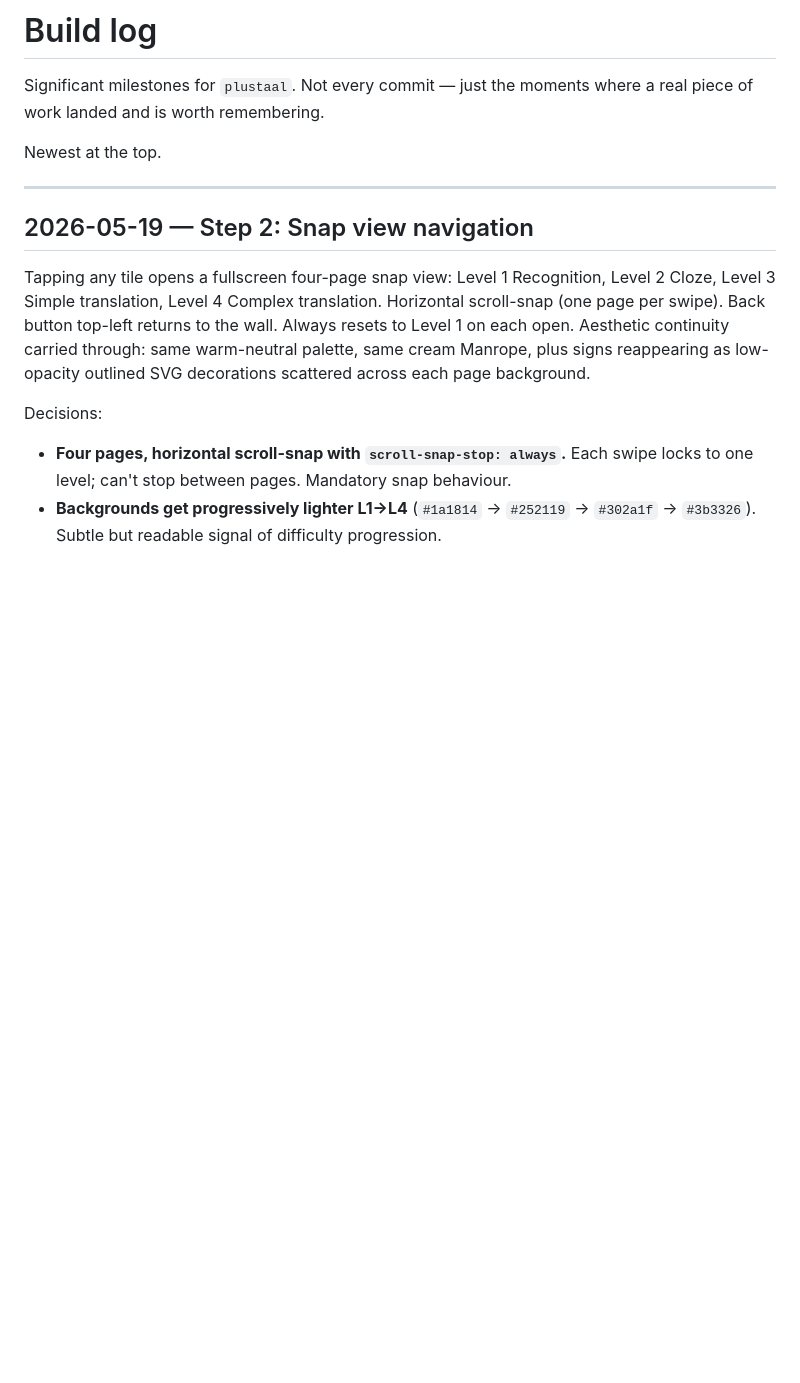
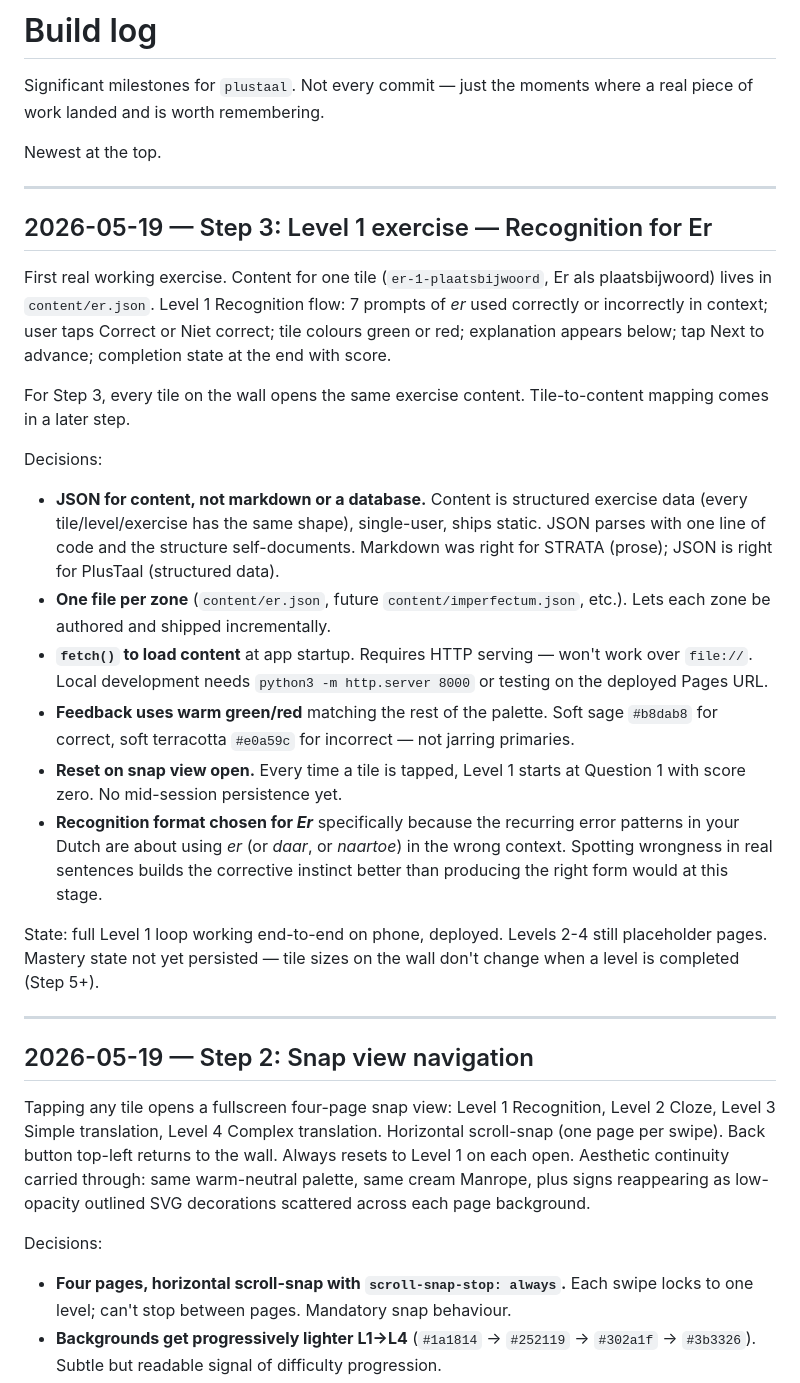
Before and after one commit to Jeanetteclaire/plustaal, a Markdown page: build_log.md, the part around the change. Drawn GitHub-style; blank space fills up the shorter version.

Commit message:
build_log: step 3 entry

```diff
--- a/build_log.md
+++ b/build_log.md
@@ -3,6 +3,25 @@
 Significant milestones for `plustaal`. Not every commit — just the moments where a real piece of work landed and is worth remembering.
 
 Newest at the top.
+
+---
+
+## 2026-05-19 — Step 3: Level 1 exercise — Recognition for Er
+
+First real working exercise. Content for one tile (`er-1-plaatsbijwoord`, Er als plaatsbijwoord) lives in `content/er.json`. Level 1 Recognition flow: 7 prompts of *er* used correctly or incorrectly in context; user taps Correct or Niet correct; tile colours green or red; explanation appears below; tap Next to advance; completion state at the end with score.
+
+For Step 3, every tile on the wall opens the same exercise content. Tile-to-content mapping comes in a later step.
+
+Decisions:
+
+- **JSON for content, not markdown or a database.** Content is structured exercise data (every tile/level/exercise has the same shape), single-user, ships static. JSON parses with one line of code and the structure self-documents. Markdown was right for STRATA (prose); JSON is right for PlusTaal (structured data).
+- **One file per zone** (`content/er.json`, future `content/imperfectum.json`, etc.). Lets each zone be authored and shipped incrementally.
+- **`fetch()` to load content** at app startup. Requires HTTP serving — won't work over `file://`. Local development needs `python3 -m http.server 8000` or testing on the deployed Pages URL.
+- **Feedback uses warm green/red** matching the rest of the palette. Soft sage `#b8dab8` for correct, soft terracotta `#e0a59c` for incorrect — not jarring primaries.
+- **Reset on snap view open.** Every time a tile is tapped, Level 1 starts at Question 1 with score zero. No mid-session persistence yet.
+- **Recognition format chosen for *Er*** specifically because the recurring error patterns in your Dutch are about using *er* (or *daar*, or *naartoe*) in the wrong context. Spotting wrongness in real sentences builds the corrective instinct better than producing the right form would at this stage.
+
+State: full Level 1 loop working end-to-end on phone, deployed. Levels 2-4 still placeholder pages. Mastery state not yet persisted — tile sizes on the wall don't change when a level is completed (Step 5+).
 
 ---
 
```
